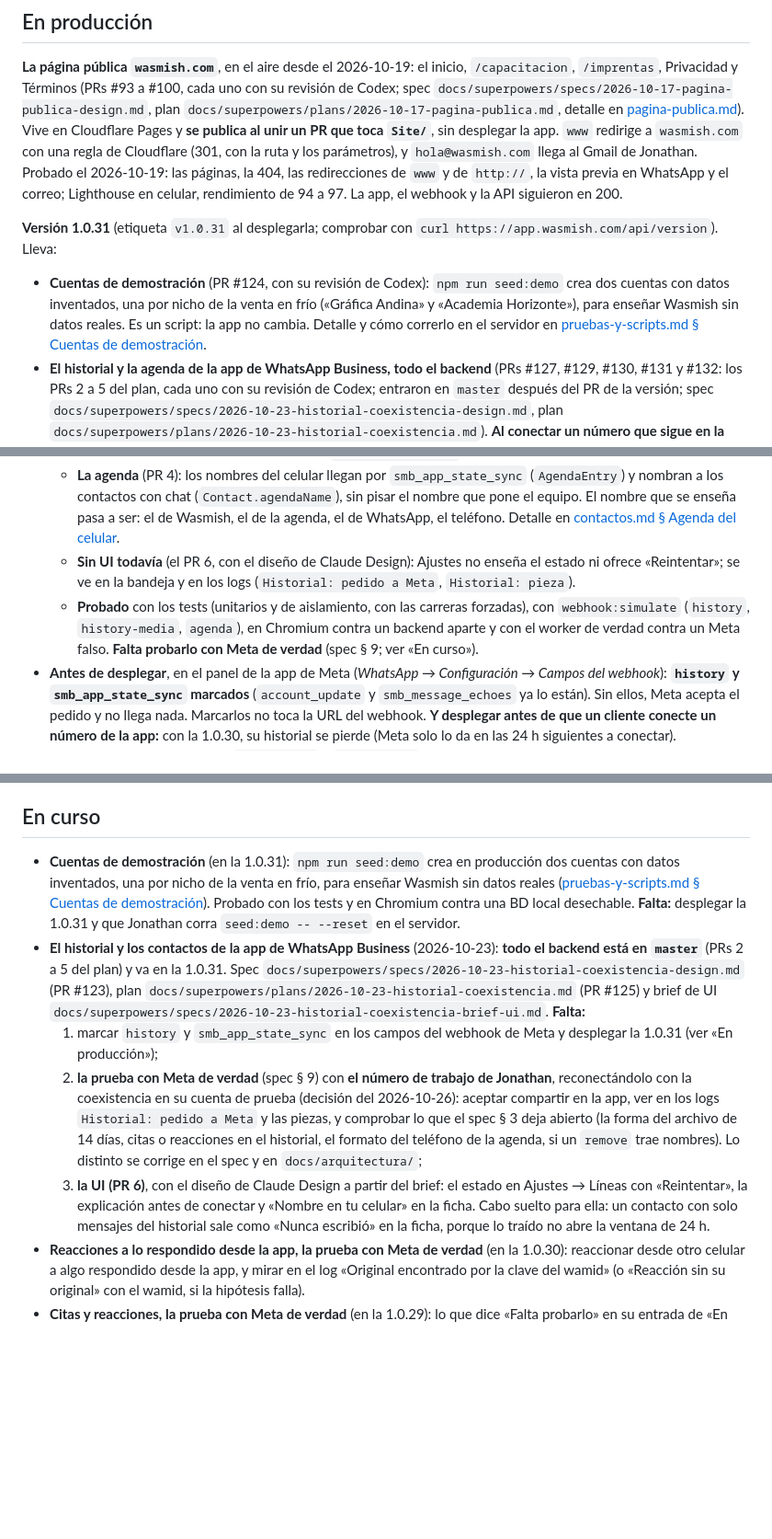
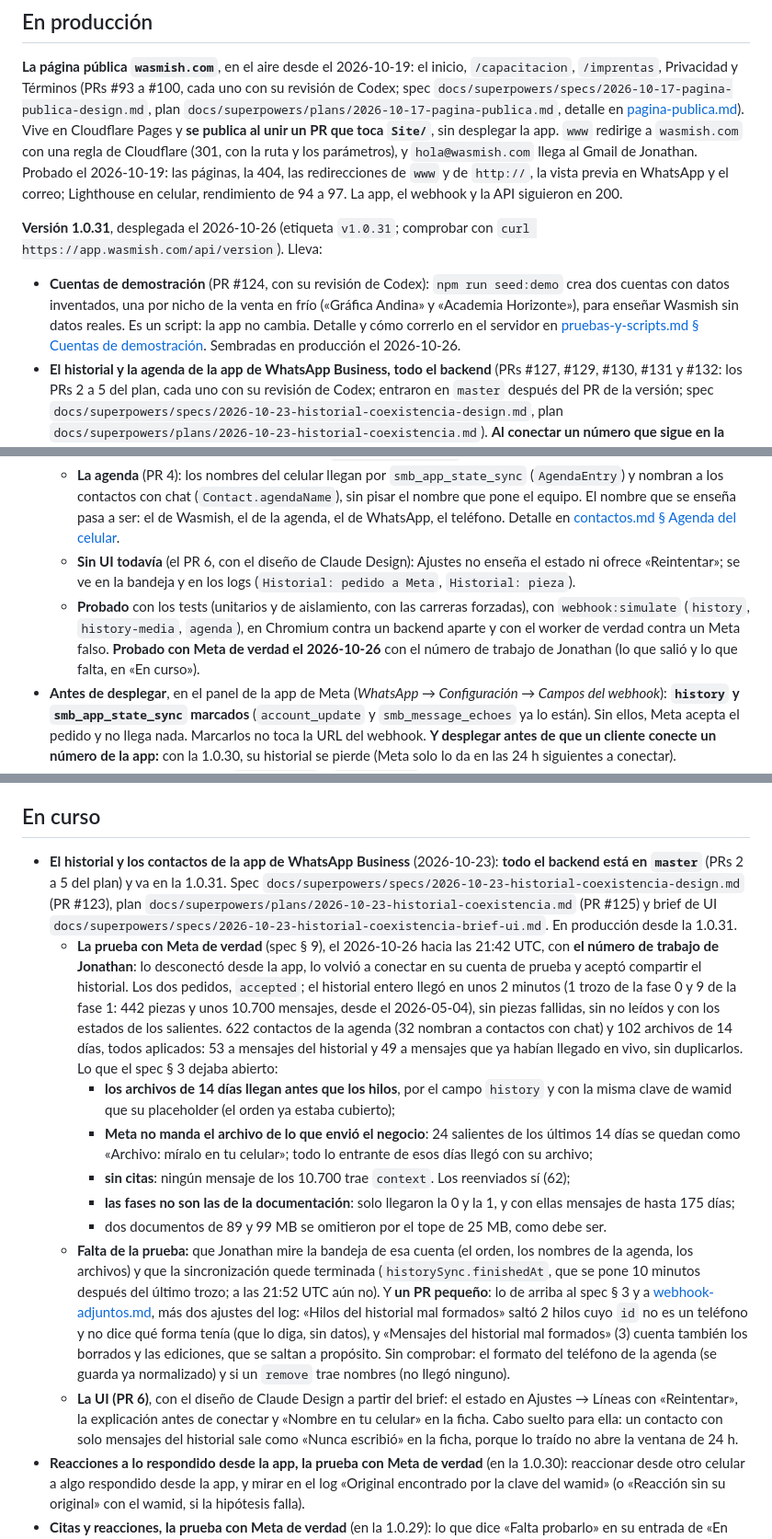
Before and after one commit to JonathanGualli/wasmish_v2, a Markdown page: docs/estado.md, 3 parts joined by grey strips. Shown at 92% size. GitHub-like rendering; blank space fills up the shorter version.

Commit message:
estado.md: la prueba del historial con Meta de verdad (#134)
estado.md: la prueba del historial con Meta de verdad y lo que falta

```diff
--- a/docs/estado.md
+++ b/docs/estado.md
@@ -8,16 +8,16 @@ Qué está en producción, qué hay en curso, qué viene y qué cabos sueltos se
 
 **La página pública `wasmish.com`**, en el aire desde el 2026-10-19: el inicio, `/capacitacion`, `/imprentas`, Privacidad y Términos (PRs #93 a #100, cada uno con su revisión de Codex; spec `docs/superpowers/specs/2026-10-17-pagina-publica-design.md`, plan `docs/superpowers/plans/2026-10-17-pagina-publica.md`, detalle en [pagina-publica.md](arquitectura/pagina-publica.md)). Vive en Cloudflare Pages y **se publica al unir un PR que toca `Site/`**, sin desplegar la app. `www` redirige a `wasmish.com` con una regla de Cloudflare (301, con la ruta y los parámetros), y `hola@wasmish.com` llega al Gmail de Jonathan. Probado el 2026-10-19: las páginas, la 404, las redirecciones de `www` y de `http://`, la vista previa en WhatsApp y el correo; Lighthouse en celular, rendimiento de 94 a 97. La app, el webhook y la API siguieron en 200.
 
-**Versión 1.0.31** (etiqueta `v1.0.31` al desplegarla; comprobar con `curl https://app.wasmish.com/api/version`). Lleva:
+**Versión 1.0.31**, desplegada el 2026-10-26 (etiqueta `v1.0.31`; comprobar con `curl https://app.wasmish.com/api/version`). Lleva:
 
-- **Cuentas de demostración** (PR #124, con su revisión de Codex): `npm run seed:demo` crea dos cuentas con datos inventados, una por nicho de la venta en frío («Gráfica Andina» y «Academia Horizonte»), para enseñar Wasmish sin datos reales. Es un script: la app no cambia. Detalle y cómo correrlo en el servidor en [pruebas-y-scripts.md § Cuentas de demostración](arquitectura/pruebas-y-scripts.md#cuentas-de-demostración).
+- **Cuentas de demostración** (PR #124, con su revisión de Codex): `npm run seed:demo` crea dos cuentas con datos inventados, una por nicho de la venta en frío («Gráfica Andina» y «Academia Horizonte»), para enseñar Wasmish sin datos reales. Es un script: la app no cambia. Detalle y cómo correrlo en el servidor en [pruebas-y-scripts.md § Cuentas de demostración](arquitectura/pruebas-y-scripts.md#cuentas-de-demostración). Sembradas en producción el 2026-10-26.
 - **El historial y la agenda de la app de WhatsApp Business, todo el backend** (PRs #127, #129, #130, #131 y #132: los PRs 2 a 5 del plan, cada uno con su revisión de Codex; entraron en `master` después del PR de la versión; spec `docs/superpowers/specs/2026-10-23-historial-coexistencia-design.md`, plan `docs/superpowers/plans/2026-10-23-historial-coexistencia.md`). **Al conectar un número que sigue en la app, Wasmish le pide a Meta su agenda y sus chats de los últimos 6 meses** (Meta da 24 h desde la conexión y una sola vez), y los convierte en contactos, conversaciones y mensajes:
   - **Pedirlo** (PR 5): `applyConnection` lo anota en la misma escritura de la conexión y el worker del historial lo pide (`smb_app_data`), primero la agenda. Sin respuesta de Meta queda incierto y no se repite solo; `POST /api/lines/:id/history-sync` lo reintenta. Renovar el token no lo vuelve a pedir, y las líneas conectadas antes de esta versión no lo piden nunca. Detalle en [whatsapp-envio.md § Embedded Signup](arquitectura/whatsapp-envio.md#embedded-signup-objetivo-central--saas-multi-cliente), «El historial de la app al conectar».
   - **Recibirlo** (PR 2): el webhook guarda en piezas (`HistoryThread`, `HistoryMedia`) lo que llega por el campo `history`, y `POST /api/webhook` acepta hasta 20 MB. Cada mensaje guarda la clave de su wamid (`Message.waMessageKey`): el mismo mensaje con otro wamid ya no se guarda dos veces en una conversación. Detalle en [webhook-adjuntos.md § Historial](arquitectura/webhook-adjuntos.md#historial-de-la-app-de-whatsapp-business-storehistorychunks).
   - **Importarlo** (PRs 3a y 3b): el worker del historial arranca con la api y crea los contactos (`source: 'businessApp'`), las conversaciones y los mensajes, sin no leídos, ventana de 24 h, avisos push ni bot. Los archivos sin contenido dicen «Archivo: míralo en tu celular» hasta que llega el de los últimos 14 días. El hilo abierto y la bandeja se ponen al día solos (`messages_imported`).
   - **La agenda** (PR 4): los nombres del celular llegan por `smb_app_state_sync` (`AgendaEntry`) y nombran a los contactos con chat (`Contact.agendaName`), sin pisar el nombre que pone el equipo. El nombre que se enseña pasa a ser: el de Wasmish, el de la agenda, el de WhatsApp, el teléfono. Detalle en [contactos.md § Agenda del celular](arquitectura/contactos.md#agenda-del-celular-agendaentry-agendaname).
   - **Sin UI todavía** (el PR 6, con el diseño de Claude Design): Ajustes no enseña el estado ni ofrece «Reintentar»; se ve en la bandeja y en los logs (`Historial: pedido a Meta`, `Historial: pieza`).
-  - **Probado** con los tests (unitarios y de aislamiento, con las carreras forzadas), con `webhook:simulate` (`history`, `history-media`, `agenda`), en Chromium contra un backend aparte y con el worker de verdad contra un Meta falso. **Falta probarlo con Meta de verdad** (spec § 9; ver «En curso»).
+  - **Probado** con los tests (unitarios y de aislamiento, con las carreras forzadas), con `webhook:simulate` (`history`, `history-media`, `agenda`), en Chromium contra un backend aparte y con el worker de verdad contra un Meta falso. **Probado con Meta de verdad el 2026-10-26** con el número de trabajo de Jonathan (lo que salió y lo que falta, en «En curso»).
 - **Antes de desplegar**, en el panel de la app de Meta (*WhatsApp → Configuración → Campos del webhook*): **`history` y `smb_app_state_sync` marcados** (`account_update` y `smb_message_echoes` ya lo están). Sin ellos, Meta acepta el pedido y no llega nada. Marcarlos no toca la URL del webhook. **Y desplegar antes de que un cliente conecte un número de la app:** con la 1.0.30, su historial se pierde (Meta solo lo da en las 24 h siguientes a conectar).
 - **Al desplegar:** se reconstruyen `wasmish-api` y `wasmish-web` (el web enseña el nombre de la agenda y recarga el hilo con lo importado). Sin migración, scripts previos ni variables nuevas. **La api crea al arrancar** dos índices en `messages` (`message_conversation_waMessageKey_unique`, único y parcial, y `message_waMessageKey`) y los de las colecciones nuevas (`historythreads`, `historymedias`, `agendaentries`): los mensajes de antes no tienen el campo, así que no chocan y no hace falta `check:duplicates`. **Después**, Jonathan corre `seed:demo -- --reset` dentro del contenedor (escribe en la BD; elige la contraseña al correrlo).
 - **Volver atrás a la 1.0.30**, con cuidado. La 1.0.30 no escribe `waMessageKey` (sus mensajes quedan fuera del índice parcial) y no lee las colecciones nuevas, pero:
@@ -148,11 +148,15 @@ La 1.0.22 (desplegada el 2026-10-15) llevó:
 
 ## En curso
 
-- **Cuentas de demostración** (en la 1.0.31): `npm run seed:demo` crea en producción dos cuentas con datos inventados, una por nicho de la venta en frío, para enseñar Wasmish sin datos reales ([pruebas-y-scripts.md § Cuentas de demostración](arquitectura/pruebas-y-scripts.md#cuentas-de-demostración)). Probado con los tests y en Chromium contra una BD local desechable. **Falta:** desplegar la 1.0.31 y que Jonathan corra `seed:demo -- --reset` en el servidor.
-- **El historial y los contactos de la app de WhatsApp Business** (2026-10-23): **todo el backend está en `master`** (PRs 2 a 5 del plan) y va en la 1.0.31. Spec `docs/superpowers/specs/2026-10-23-historial-coexistencia-design.md` (PR #123), plan `docs/superpowers/plans/2026-10-23-historial-coexistencia.md` (PR #125) y brief de UI `docs/superpowers/specs/2026-10-23-historial-coexistencia-brief-ui.md`. **Falta:**
-  1. marcar `history` y `smb_app_state_sync` en los campos del webhook de Meta y desplegar la 1.0.31 (ver «En producción»);
-  2. **la prueba con Meta de verdad** (spec § 9) con **el número de trabajo de Jonathan**, reconectándolo con la coexistencia en su cuenta de prueba (decisión del 2026-10-26): aceptar compartir en la app, ver en los logs `Historial: pedido a Meta` y las piezas, y comprobar lo que el spec § 3 deja abierto (la forma del archivo de 14 días, citas o reacciones en el historial, el formato del teléfono de la agenda, si un `remove` trae nombres). Lo distinto se corrige en el spec y en `docs/arquitectura/`;
-  3. **la UI (PR 6)**, con el diseño de Claude Design a partir del brief: el estado en Ajustes → Líneas con «Reintentar», la explicación antes de conectar y «Nombre en tu celular» en la ficha. Cabo suelto para ella: un contacto con solo mensajes del historial sale como «Nunca escribió» en la ficha, porque lo traído no abre la ventana de 24 h.
+- **El historial y los contactos de la app de WhatsApp Business** (2026-10-23): **todo el backend está en `master`** (PRs 2 a 5 del plan) y va en la 1.0.31. Spec `docs/superpowers/specs/2026-10-23-historial-coexistencia-design.md` (PR #123), plan `docs/superpowers/plans/2026-10-23-historial-coexistencia.md` (PR #125) y brief de UI `docs/superpowers/specs/2026-10-23-historial-coexistencia-brief-ui.md`. En producción desde la 1.0.31.
+  - **La prueba con Meta de verdad** (spec § 9), el 2026-10-26 hacia las 21:42 UTC, con **el número de trabajo de Jonathan**: lo desconectó desde la app, lo volvió a conectar en su cuenta de prueba y aceptó compartir el historial. Los dos pedidos, `accepted`; el historial entero llegó en unos 2 minutos (1 trozo de la fase 0 y 9 de la fase 1: 442 piezas y unos 10.700 mensajes, desde el 2026-05-04), sin piezas fallidas, sin no leídos y con los estados de los salientes. 622 contactos de la agenda (32 nombran a contactos con chat) y 102 archivos de 14 días, todos aplicados: 53 a mensajes del historial y 49 a mensajes que ya habían llegado en vivo, sin duplicarlos. Lo que el spec § 3 dejaba abierto:
+    - **los archivos de 14 días llegan antes que los hilos**, por el campo `history` y con la misma clave de wamid que su placeholder (el orden ya estaba cubierto);
+    - **Meta no manda el archivo de lo que envió el negocio**: 24 salientes de los últimos 14 días se quedan como «Archivo: míralo en tu celular»; todo lo entrante de esos días llegó con su archivo;
+    - **sin citas**: ningún mensaje de los 10.700 trae `context`. Los reenviados sí (62);
+    - **las fases no son las de la documentación**: solo llegaron la 0 y la 1, y con ellas mensajes de hasta 175 días;
+    - dos documentos de 89 y 99 MB se omitieron por el tope de 25 MB, como debe ser.
+  - **Falta de la prueba:** que Jonathan mire la bandeja de esa cuenta (el orden, los nombres de la agenda, los archivos) y que la sincronización quede terminada (`historySync.finishedAt`, que se pone 10 minutos después del último trozo; a las 21:52 UTC aún no). Y **un PR pequeño**: lo de arriba al spec § 3 y a [webhook-adjuntos.md](arquitectura/webhook-adjuntos.md), más dos ajustes del log: «Hilos del historial mal formados» saltó 2 hilos cuyo `id` no es un teléfono y no dice qué forma tenía (que lo diga, sin datos), y «Mensajes del historial mal formados» (3) cuenta también los borrados y las ediciones, que se saltan a propósito. Sin comprobar: el formato del teléfono de la agenda (se guarda ya normalizado) y si un `remove` trae nombres (no llegó ninguno).
+  - **La UI (PR 6)**, con el diseño de Claude Design a partir del brief: el estado en Ajustes → Líneas con «Reintentar», la explicación antes de conectar y «Nombre en tu celular» en la ficha. Cabo suelto para ella: un contacto con solo mensajes del historial sale como «Nunca escribió» en la ficha, porque lo traído no abre la ventana de 24 h.
 - **Reacciones a lo respondido desde la app, la prueba con Meta de verdad** (en la 1.0.30): reaccionar desde otro celular a algo respondido desde la app, y mirar en el log «Original encontrado por la clave del wamid» (o «Reacción sin su original» con el wamid, si la hipótesis falla).
 - **Citas y reacciones, la prueba con Meta de verdad** (en la 1.0.29): lo que dice «Falta probarlo» en su entrada de «En producción». Además, sin comprobar en el navegador: una reacción que llega por SSE justo cuando falla la nuestra (el código lo cubre con `changeVersion`).
 - **Lo que queda de la página pública:**
```
